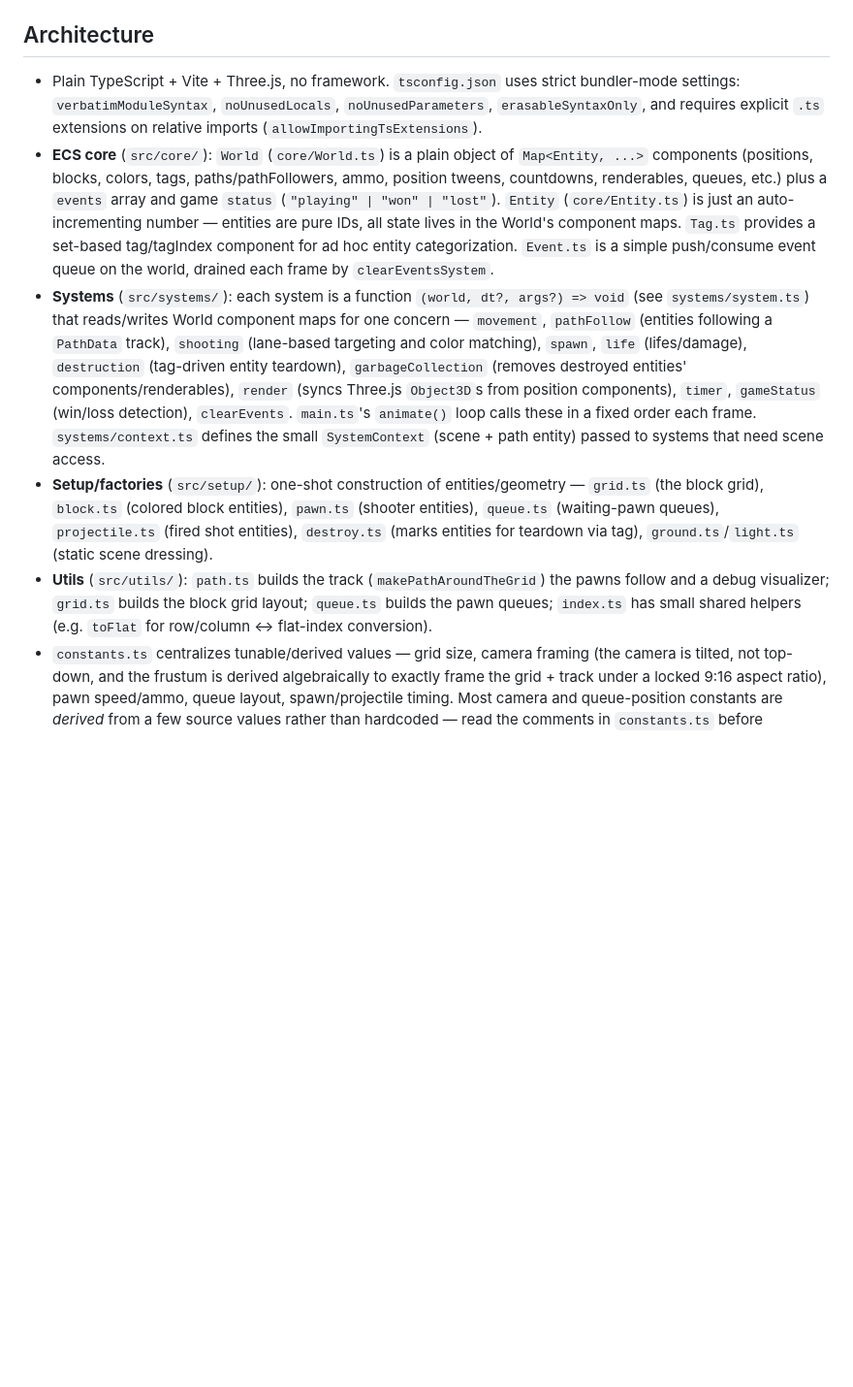
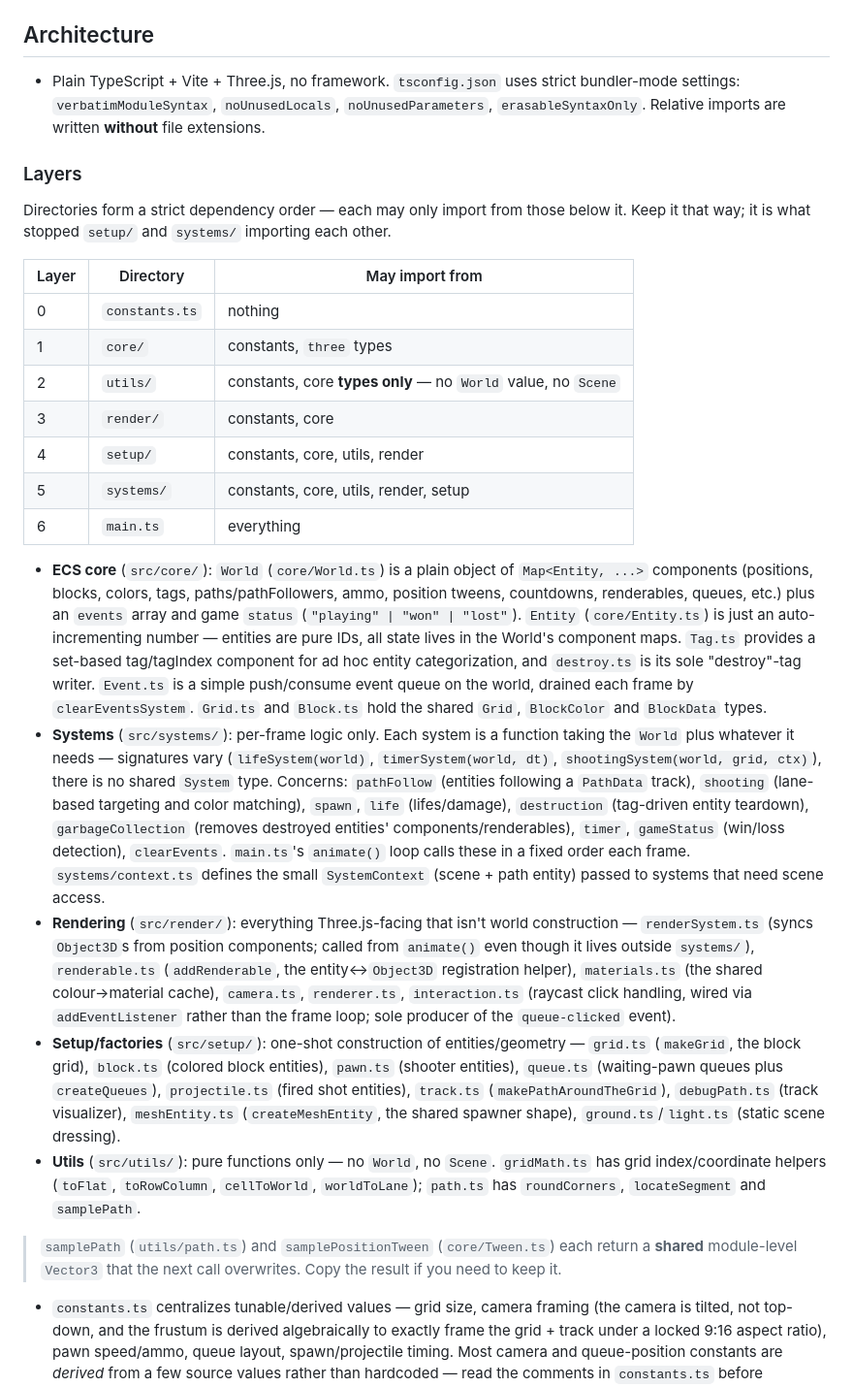
Before and after one commit to mishazawa/scaling-happiness, a Markdown page: CLAUDE.md, the part around the change. Shown at 97% size. GitHub-like rendering; blank space fills up the shorter version.

Commit message:
Update CLAUDE.md for the reorganized layout
Documents the layer order the refactor established, adds the new render/
directory, and corrects entries that no longer held: systems/system.ts and
movementSystem are gone, setup/ and utils/ swapped several files, and the
claim that relative imports carry explicit .ts extensions was never true of
this codebase.

Also notes the two shared-Vector3 return contracts (samplePath,
samplePositionTween), which are easy to trip over.

Co-Authored-By: Claude Opus 5 <noreply@anthropic.com>

```diff
--- a/CLAUDE.md
+++ b/CLAUDE.md
@@ -10,10 +10,28 @@ Tests live alongside source as `*.test.ts` and run with Vitest (`npm test` for w
 
 ## Architecture
 
-- Plain TypeScript + Vite + Three.js, no framework. `tsconfig.json` uses strict bundler-mode settings: `verbatimModuleSyntax`, `noUnusedLocals`, `noUnusedParameters`, `erasableSyntaxOnly`, and requires explicit `.ts` extensions on relative imports (`allowImportingTsExtensions`).
-- **ECS core** (`src/core/`): `World` (`core/World.ts`) is a plain object of `Map<Entity, ...>` components (positions, blocks, colors, tags, paths/pathFollowers, ammo, position tweens, countdowns, renderables, queues, etc.) plus a `events` array and game `status` (`"playing" | "won" | "lost"`). `Entity` (`core/Entity.ts`) is just an auto-incrementing number — entities are pure IDs, all state lives in the World's component maps. `Tag.ts` provides a set-based tag/tagIndex component for ad hoc entity categorization. `Event.ts` is a simple push/consume event queue on the world, drained each frame by `clearEventsSystem`.
-- **Systems** (`src/systems/`): each system is a function `(world, dt?, args?) => void` (see `systems/system.ts`) that reads/writes World component maps for one concern — `movement`, `pathFollow` (entities following a `PathData` track), `shooting` (lane-based targeting and color matching), `spawn`, `life` (lifes/damage), `destruction` (tag-driven entity teardown), `garbageCollection` (removes destroyed entities' components/renderables), `render` (syncs Three.js `Object3D`s from position components), `timer`, `gameStatus` (win/loss detection), `clearEvents`. `main.ts`'s `animate()` loop calls these in a fixed order each frame. `systems/context.ts` defines the small `SystemContext` (scene + path entity) passed to systems that need scene access.
-- **Setup/factories** (`src/setup/`): one-shot construction of entities/geometry — `grid.ts` (the block grid), `block.ts` (colored block entities), `pawn.ts` (shooter entities), `queue.ts` (waiting-pawn queues), `projectile.ts` (fired shot entities), `destroy.ts` (marks entities for teardown via tag), `ground.ts`/`light.ts` (static scene dressing).
-- **Utils** (`src/utils/`): `path.ts` builds the track (`makePathAroundTheGrid`) the pawns follow and a debug visualizer; `grid.ts` builds the block grid layout; `queue.ts` builds the pawn queues; `index.ts` has small shared helpers (e.g. `toFlat` for row/column ↔ flat-index conversion).
+- Plain TypeScript + Vite + Three.js, no framework. `tsconfig.json` uses strict bundler-mode settings: `verbatimModuleSyntax`, `noUnusedLocals`, `noUnusedParameters`, `erasableSyntaxOnly`. Relative imports are written **without** file extensions.
+
+### Layers
+
+Directories form a strict dependency order — each may only import from those below it. Keep it that way; it is what stopped `setup/` and `systems/` importing each other.
+
+| Layer | Directory | May import from |
+| --- | --- | --- |
+| 0 | `constants.ts` | nothing |
+| 1 | `core/` | constants, `three` types |
+| 2 | `utils/` | constants, core **types only** — no `World` value, no `Scene` |
+| 3 | `render/` | constants, core |
+| 4 | `setup/` | constants, core, utils, render |
+| 5 | `systems/` | constants, core, utils, render, setup |
+| 6 | `main.ts` | everything |
+
+- **ECS core** (`src/core/`): `World` (`core/World.ts`) is a plain object of `Map<Entity, ...>` components (positions, blocks, colors, tags, paths/pathFollowers, ammo, position tweens, countdowns, renderables, queues, etc.) plus an `events` array and game `status` (`"playing" | "won" | "lost"`). `Entity` (`core/Entity.ts`) is just an auto-incrementing number — entities are pure IDs, all state lives in the World's component maps. `Tag.ts` provides a set-based tag/tagIndex component for ad hoc entity categorization, and `destroy.ts` is its sole "destroy"-tag writer. `Event.ts` is a simple push/consume event queue on the world, drained each frame by `clearEventsSystem`. `Grid.ts` and `Block.ts` hold the shared `Grid`, `BlockColor` and `BlockData` types.
+- **Systems** (`src/systems/`): per-frame logic only. Each system is a function taking the `World` plus whatever it needs — signatures vary (`lifeSystem(world)`, `timerSystem(world, dt)`, `shootingSystem(world, grid, ctx)`), there is no shared `System` type. Concerns: `pathFollow` (entities following a `PathData` track), `shooting` (lane-based targeting and color matching), `spawn`, `life` (lifes/damage), `destruction` (tag-driven entity teardown), `garbageCollection` (removes destroyed entities' components/renderables), `timer`, `gameStatus` (win/loss detection), `clearEvents`. `main.ts`'s `animate()` loop calls these in a fixed order each frame. `systems/context.ts` defines the small `SystemContext` (scene + path entity) passed to systems that need scene access.
+- **Rendering** (`src/render/`): everything Three.js-facing that isn't world construction — `renderSystem.ts` (syncs `Object3D`s from position components; called from `animate()` even though it lives outside `systems/`), `renderable.ts` (`addRenderable`, the entity↔`Object3D` registration helper), `materials.ts` (the shared colour→material cache), `camera.ts`, `renderer.ts`, `interaction.ts` (raycast click handling, wired via `addEventListener` rather than the frame loop; sole producer of the `queue-clicked` event).
+- **Setup/factories** (`src/setup/`): one-shot construction of entities/geometry — `grid.ts` (`makeGrid`, the block grid), `block.ts` (colored block entities), `pawn.ts` (shooter entities), `queue.ts` (waiting-pawn queues plus `createQueues`), `projectile.ts` (fired shot entities), `track.ts` (`makePathAroundTheGrid`), `debugPath.ts` (track visualizer), `meshEntity.ts` (`createMeshEntity`, the shared spawner shape), `ground.ts`/`light.ts` (static scene dressing).
+- **Utils** (`src/utils/`): pure functions only — no `World`, no `Scene`. `gridMath.ts` has grid index/coordinate helpers (`toFlat`, `toRowColumn`, `cellToWorld`, `worldToLane`); `path.ts` has `roundCorners`, `locateSegment` and `samplePath`.
+
+> `samplePath` (`utils/path.ts`) and `samplePositionTween` (`core/Tween.ts`) each return a **shared** module-level `Vector3` that the next call overwrites. Copy the result if you need to keep it.
 - `constants.ts` centralizes tunable/derived values — grid size, camera framing (the camera is tilted, not top-down, and the frustum is derived algebraically to exactly frame the grid + track under a locked 9:16 aspect ratio), pawn speed/ammo, queue layout, spawn/projectile timing. Most camera and queue-position constants are *derived* from a few source values rather than hardcoded — read the comments in `constants.ts` before changing any of them.
 - Static assets referenced via import (e.g. `src/assets/*`) are processed/hashed by Vite; files in `public/` are served as-is and referenced by absolute path.
```
